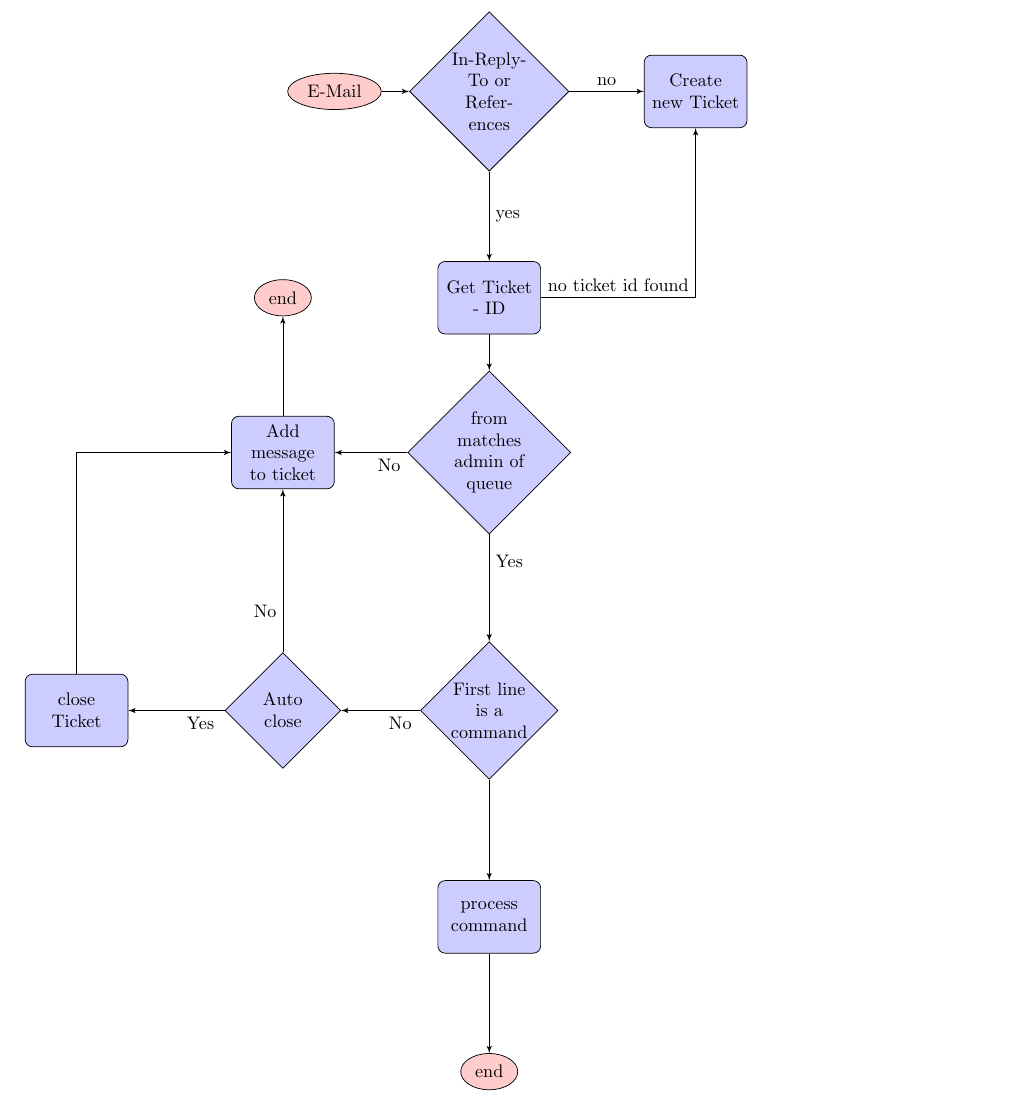
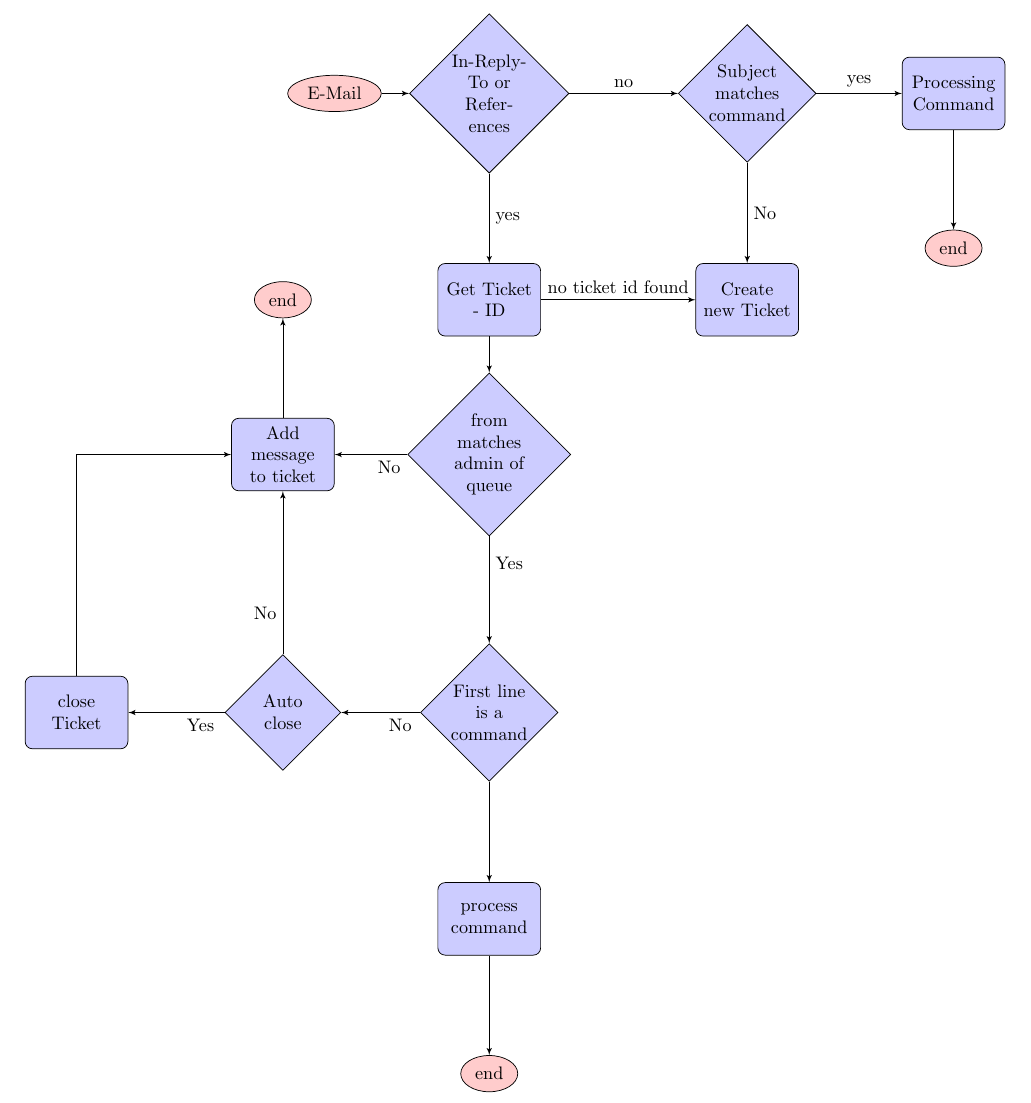
Before and after one commit to JustKiddingCode/featuretracker, a LaTeX document (doc/flowchart_email_processing.tex): part of the page, cut so that both start at the same text. Compiled offline with pdfLaTeX.

Commit message:
commands directly to featuretracker in flowchart

```diff
--- a/doc/flowchart_email_processing.tex
+++ b/doc/flowchart_email_processing.tex
@@ -20,8 +20,14 @@
 \begin{tikzpicture}[node distance = 4cm, auto]
     % Place nodes
     \node [decision] (References) {In-Reply-To or References};
+
+    \node [decision, right of=References,node distance=5cm] (Subject) {Subject matches command };
+
+    \node [block, right of=Subject] (process2) {Processing Command};
+    \node [cloud, below of=process2] (end3) {end};
+
     \node [cloud, left of=References] (E-Mail) {E-Mail};
-    \node [block, right of=References] (New-Ticket) {Create new Ticket};
+    \node [block, below of=Subject] (New-Ticket) {Create new Ticket};
     \node [block, below of=References] (identify) {Get Ticket - ID};
     \node [decision, below of=identify] (Admin) {from matches admin of queue};
 
@@ -41,10 +47,14 @@
     \node [cloud, below of=process-command] (end2) {end};
 
     % Draw edges
+
+    \path [line] (Subject) -- node {yes} (process2);
+    \path [line] (process2) -- (end3);
+
     \path [line] (E-Mail) -- (References);
     \path [line] (References) -- node {yes} (identify) ;
-    \path [line] (References) -- node {no} (New-Ticket) ;
-    \path [line] (identify) -| node [near start] {no ticket id found} (New-Ticket) ;
+    \path [line] (References) -- node {no} (Subject) ;
+    \path [line] (identify) -- node  {no ticket id found} (New-Ticket) ;
 
     \path [line] (identify) -- (Admin);
     \path [line] (Admin) -- node [near start] {No} (add-Message);
@@ -62,6 +72,8 @@
 
     \path [line] (process-command) -- (end2);
 
+    \path [line] (Subject) -- node {No} (New-Ticket);
+
 
 \end{tikzpicture}
 
```
Also changed, not shown: doc/flowchart_email_processing.pdf.
